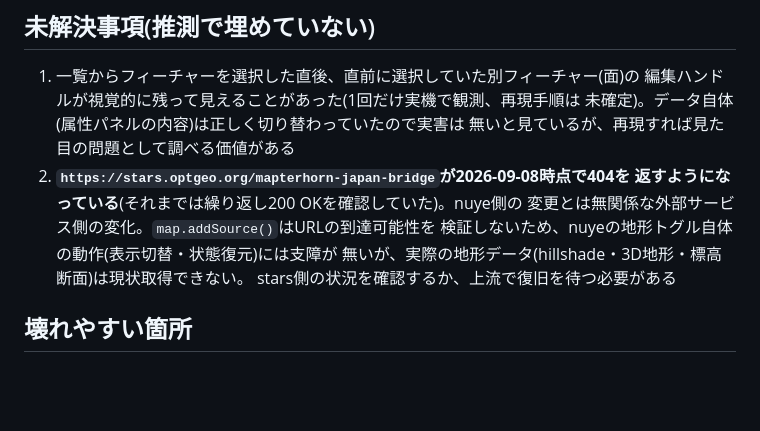
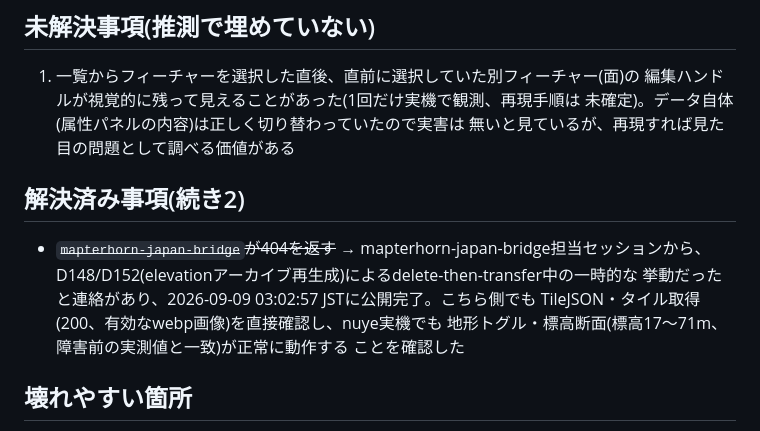
Before and after one commit to dwg7/nuye, a Markdown page: HANDOVER.md, the part around the change. GitHub-like rendering; blank space fills up the shorter version.

```diff
--- a/HANDOVER.md
+++ b/HANDOVER.md
@@ -97,12 +97,15 @@ status: planned/unconfirmed/in_progress/confirmed/needs_review/completed
    編集ハンドルが視覚的に残って見えることがあった(1回だけ実機で観測、再現手順は
    未確定)。データ自体(属性パネルの内容)は正しく切り替わっていたので実害は
    無いと見ているが、再現すれば見た目の問題として調べる価値がある
-2. **`https://stars.optgeo.org/mapterhorn-japan-bridge`が2026-09-08時点で404を
-   返すようになっている**(それまでは繰り返し200 OKを確認していた)。nuye側の
-   変更とは無関係な外部サービス側の変化。`map.addSource()`はURLの到達可能性を
-   検証しないため、nuyeの地形トグル自体の動作(表示切替・状態復元)には支障が
-   無いが、実際の地形データ(hillshade・3D地形・標高断面)は現状取得できない。
-   stars側の状況を確認するか、上流で復旧を待つ必要がある
+
+## 解決済み事項(続き2)
+
+- ~~`mapterhorn-japan-bridge`が404を返す~~ → mapterhorn-japan-bridge担当セッションから、
+  D148/D152(elevationアーカイブ再生成)によるdelete-then-transfer中の一時的な
+  挙動だったと連絡があり、2026-09-09 03:02:57 JSTに公開完了。こちら側でも
+  TileJSON・タイル取得(200、有効なwebp画像)を直接確認し、nuye実機でも
+  地形トグル・標高断面(標高17〜71m、障害前の実測値と一致)が正常に動作する
+  ことを確認した
 
 ## 壊れやすい箇所
 
```
Also changed, not shown: DECISIONS.md (+28 -0 lines).
